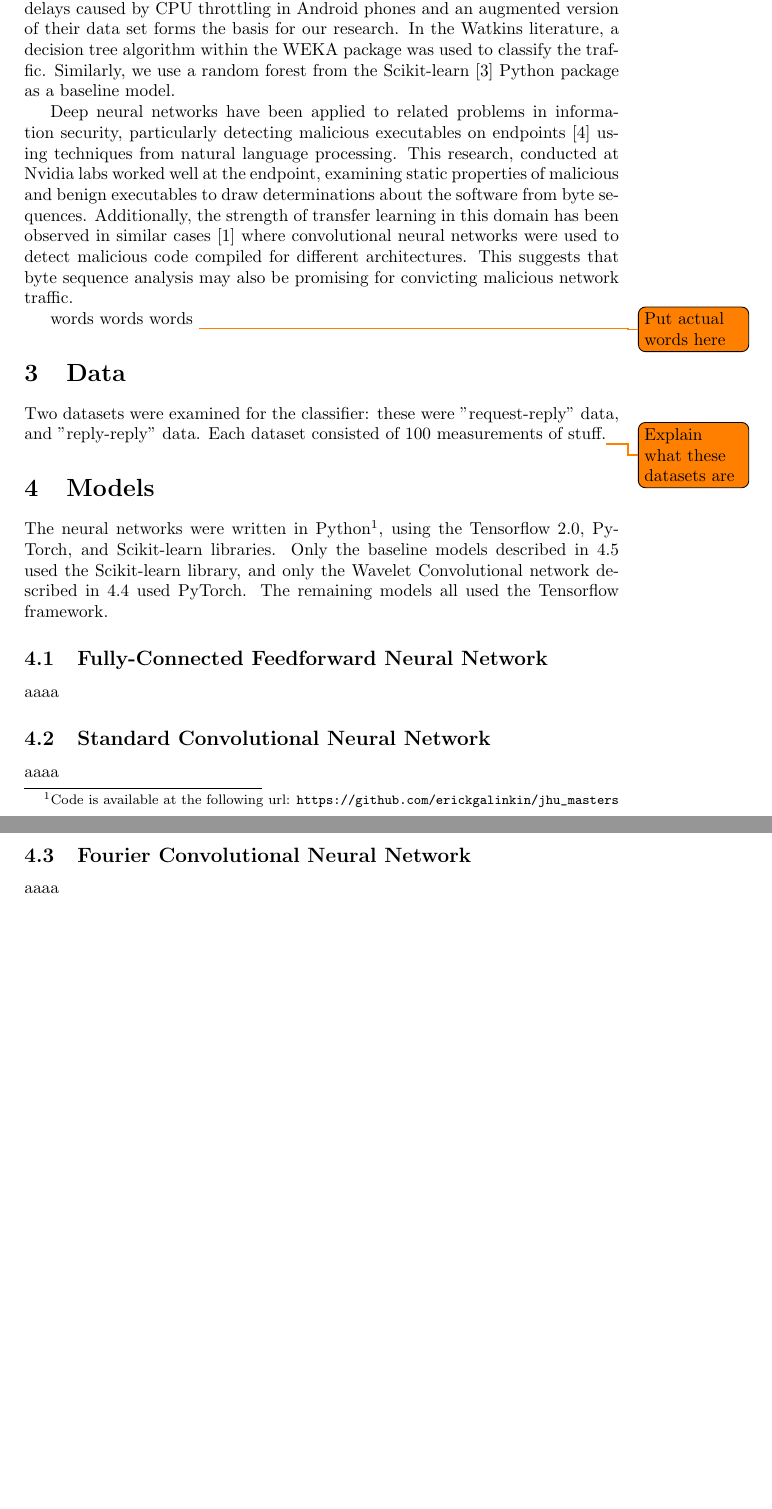
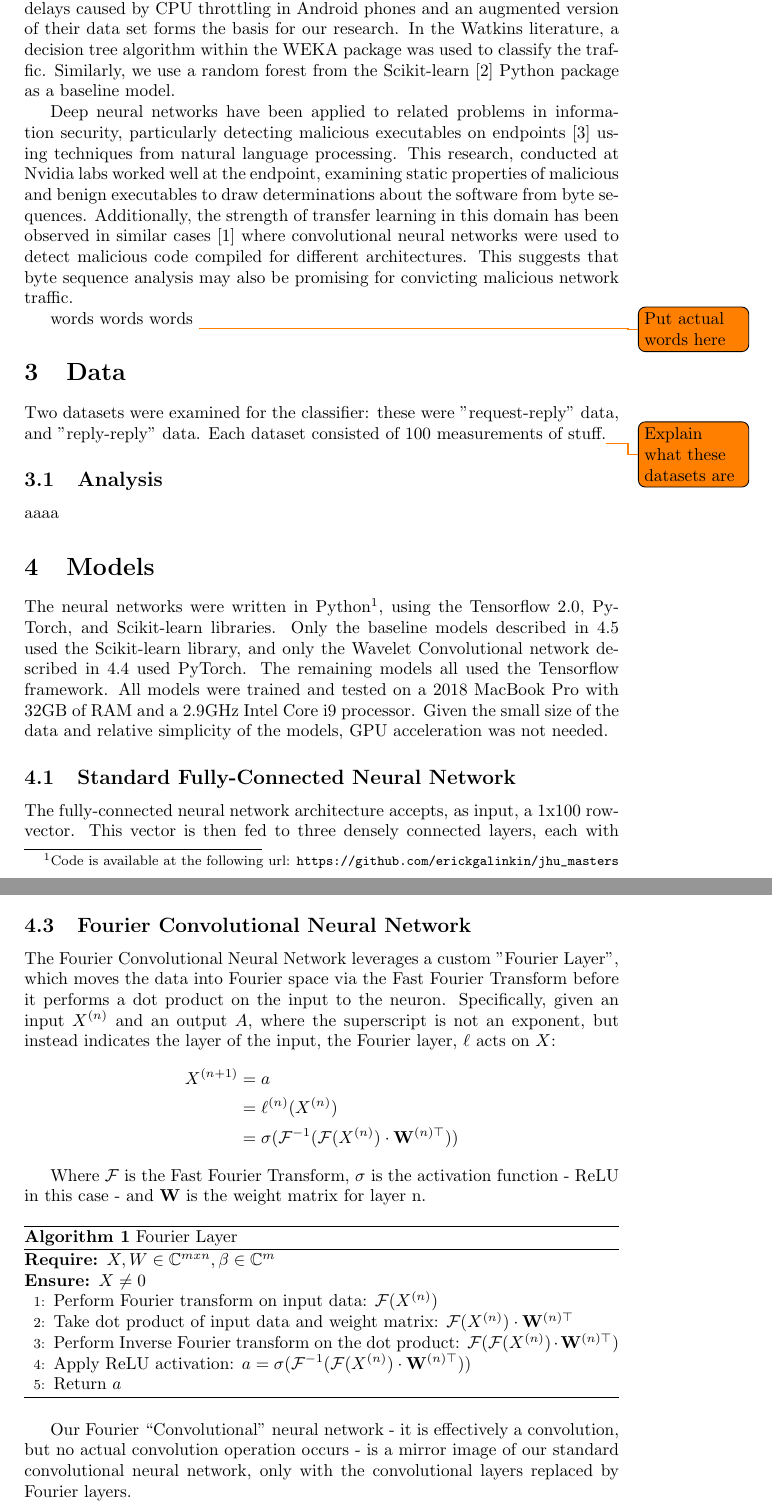
Before and after one commit to erickgalinkin/jhu_masters, a LaTeX thesis (thesis/Galinkin_Semester1_Summary.tex): two parts of pages 2 and 3 of 4 before the commit and two parts of pages 2 and 3 of 5 after it, joined at a grey line, cut so that both start at the same text, the shorter picture padded with empty space. Compiled offline with pdfLaTeX.

Commit message:
More words on summary

```diff
--- a/thesis/Galinkin_Semester1_Summary.tex
+++ b/thesis/Galinkin_Semester1_Summary.tex
@@ -1,11 +1,15 @@
 \documentclass[10pt]{article}
 \usepackage{amsmath}
 \usepackage{commath}
+\usepackage{algorithm}
+\usepackage{algorithmic}
 \usepackage{url}
 \usepackage{cite}
 \usepackage{amsfonts}
 \usepackage{enumitem}
 \usepackage{todonotes}
+\usepackage{graphicx}
+\graphicspath{{./images/}}
 
 \begin{document}
 
@@ -50,13 +54,19 @@ words words words \todo{Put actual words here}
 Two datasets were examined for the classifier: these were "request-reply" data, and "reply-reply" data.
 Each dataset consisted of 100 measurements of stuff.\todo{Explain what these datasets are}
 
+\subsection{Analysis}
+aaaa
+
 \section{Models}
 The neural networks were written in Python\footnote{Code is available at the following url: \url{https://github.com/erickgalinkin/jhu_masters}}, using the Tensorflow 2.0, PyTorch, and Scikit-learn libraries.
 Only the baseline models described in \ref{other models} used the Scikit-learn library, and only the Wavelet Convolutional network described in \ref{wavelet cnn} used PyTorch.
 The remaining models all used the Tensorflow framework.
+All models were trained and tested on a 2018 MacBook Pro with 32GB of RAM and a 2.9GHz Intel Core i9 processor.
+Given the small size of the data and relative simplicity of the models, GPU acceleration was not needed.
 
-\subsection{Fully-Connected Feedforward Neural Network}
-aaaa
+\subsection{Standard Fully-Connected Neural Network}
+The fully-connected neural network architecture accepts, as input, a 1x100 row-vector.
+This vector is then fed to three densely connected layers, each with 256 ReLU-activated neurons.
+The output neuron is a single sigmoid-activated neuron, which provides a probability of traffic being benign.
 
 \subsection{Standard Convolutional Neural Network}
-aaaa
@@ -63,6 +79,30 @@ aaaa
 
 \subsection{Fourier Convolutional Neural Network}
-aaaa
+The Fourier Convolutional Neural Network leverages a custom "Fourier Layer", which moves the data into Fourier space via the Fast Fourier Transform before it performs a dot product on the input to the neuron.
+Specifically, given an input $X^{(n)}$ and an output $A$, where the superscript is not an exponent, but instead indicates the layer of the input, the Fourier layer, $\ell$ acts on $X$:
+\begin{align*}
+X^{(n+1)} & = a \\
+& = \ell^{(n)}(X^{(n)}) \\
+& = \sigma(\mathcal{F}^{-1}(\mathcal{F}(X^{(n)})\cdot \mathbf{W}^{(n)\top}))
+\end{align*}
+
+Where $\mathcal{F}$ is the Fast Fourier Transform, $\sigma$ is the activation function - ReLU in this case - and $\mathbf{W}$ is the weight matrix for layer n.
+
+\begin{algorithm}
+\caption{Fourier Layer}
+\label{Fourier layer}
+\begin{algorithmic}[1]
+\REQUIRE $X, W \in \mathbb{C}^{mxn}, \beta \in \mathbb{C}^m$
+\ENSURE $X \neq 0$
+\STATE Perform Fourier transform on input data: $\mathcal{F}(X^{(n)})$
+\STATE Take dot product of input data and weight matrix: $\mathcal{F}(X^{(n)})\cdot \mathbf{W}^{(n)\top}$
+\STATE Perform Inverse Fourier transform on the dot product: $\mathcal{F}(\mathcal{F}(X^{(n)})\cdot \mathbf{W}^{(n)\top})$
+\STATE Apply ReLU activation: $a = \sigma(\mathcal{F}^{-1}(\mathcal{F}(X^{(n)})\cdot \mathbf{W}^{(n)\top}))$
+\STATE Return $a$
+\end{algorithmic}
+\end{algorithm}
+
+Our Fourier ``Convolutional'' neural network - it is effectively a convolution, but no actual convolution operation occurs - is a mirror image of our standard convolutional neural network, only with the convolutional layers replaced by Fourier layers.
 
 \subsection{Wavelet Convolutional Neural Network} \label{wavelet cnn}
 aaaa
```
Also changed, not shown: thesis/images/conv_architecture.png (added), thesis/Galinkin_Semester1_Summary.tex (17 more changed lines).
